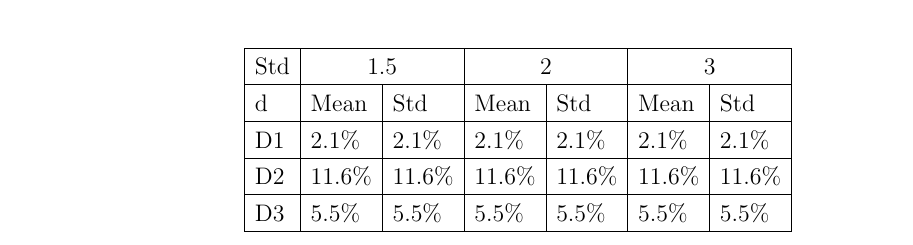
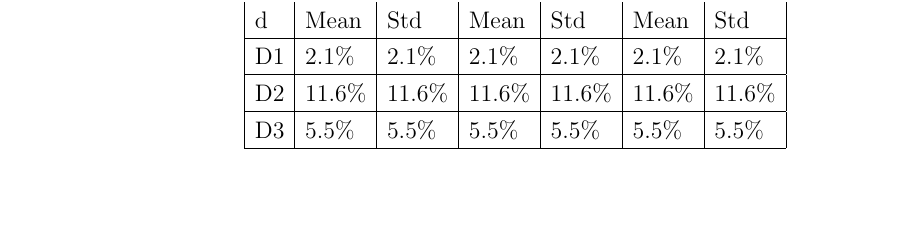
Before and after one commit to pmarcum/SAUNAS_III, a LaTeX paper (main.tex): part of page 2 of 3 before the commit and part of page 1 of 3 after it, cut at the place of the change, the shorter picture padded with empty space. Compiled offline with pdfLaTeX.

Commit message:
Update main.tex

```diff
--- a/main.tex
+++ b/main.tex
@@ -107,12 +107,6 @@ something, something
 First sentence in methods section.
 
  \begin{tabular}{|l|l|l|l|l|l|l|}
-    \hline
-   \multicolumn{1}{|c|}{Std} &
-      \multicolumn{2}{c|}{1.5} &
-      \multicolumn{2}{c|}{2} &
-      \multicolumn{2}{c|}{3} \\
-      \hline
     d& Mean & Std & Mean & Std & Mean & Std \\
     \hline
     D1 & 2.1\% & 2.1\% & 2.1\% & 2.1\% & 2.1\% & 2.1\% \\
```
